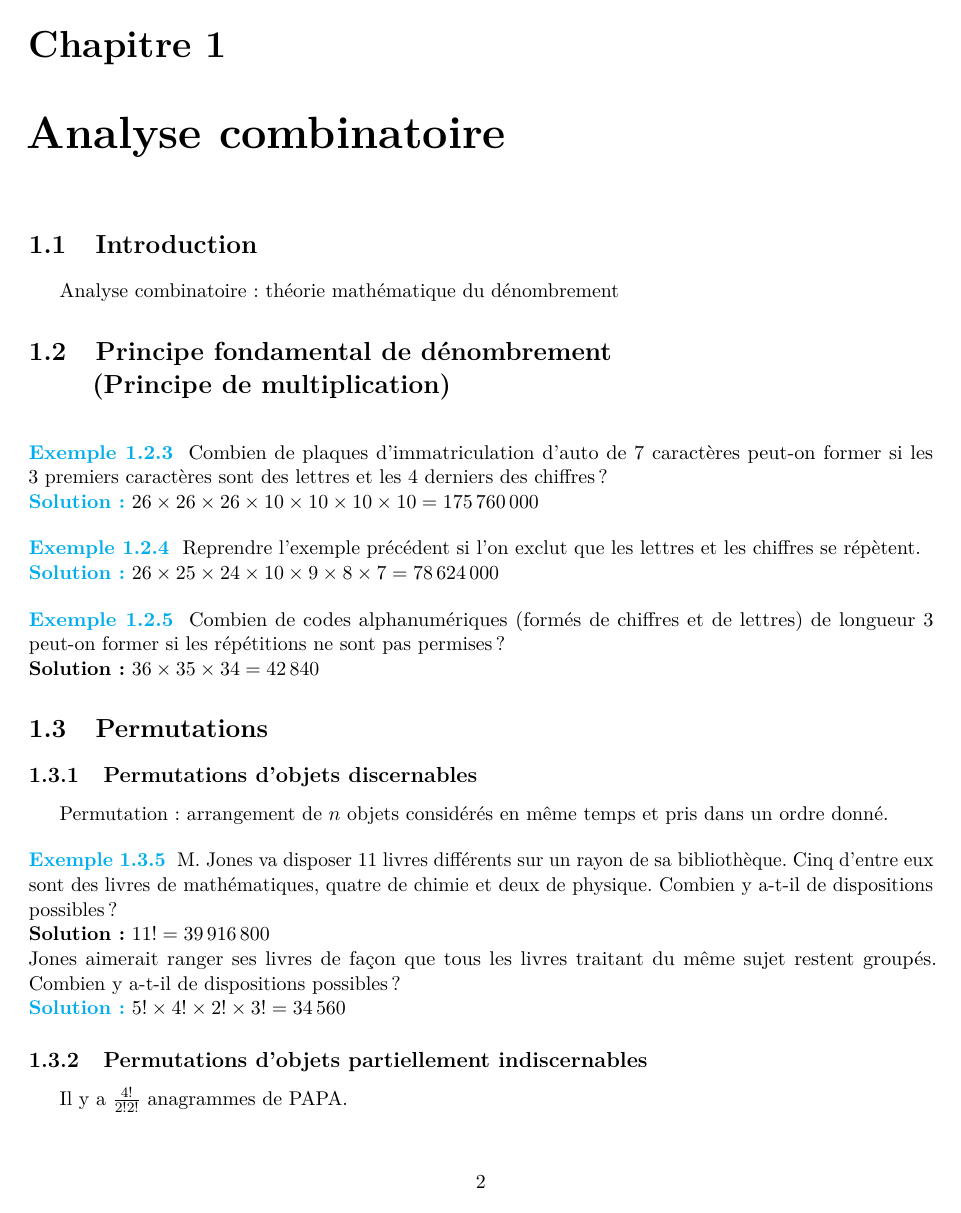
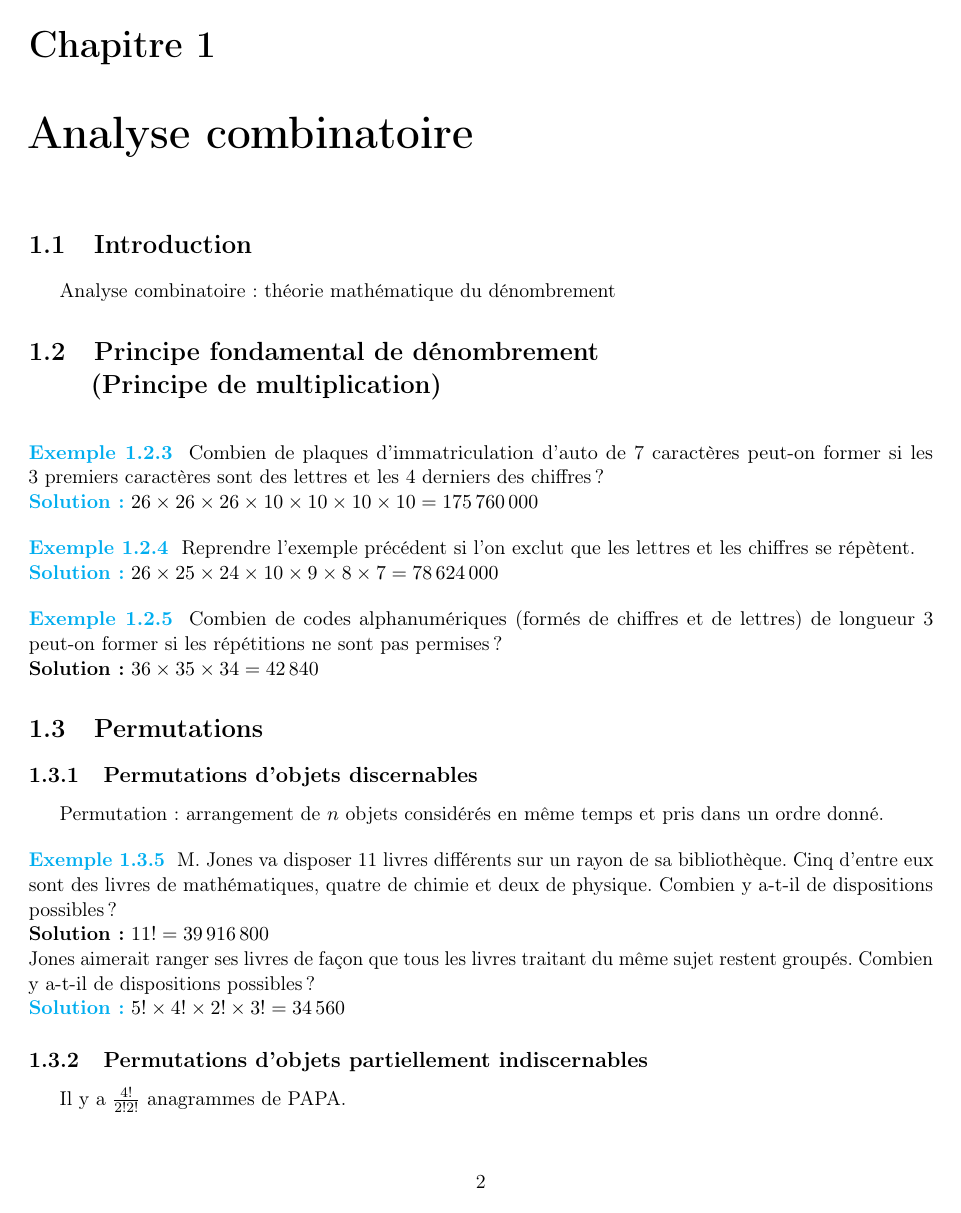
Before and after one commit to LibreEdu/UdeM, a LaTeX document (MAT1720/MAT1720.tex): page 3 of 7. Compiled offline with pdfLaTeX.

Commit message:
Document principal

```diff
--- a/MAT1720/MAT1720.tex
+++ b/MAT1720/MAT1720.tex
@@ -2,7 +2,7 @@
 
 \usepackage[utf8]{inputenc}
 \usepackage[T1]{fontenc}
-\usepackage{lmodern}
+%\usepackage{lmodern}
 \usepackage[french]{babel}
 
 %\usepackage{layout}
@@ -12,6 +12,7 @@
 \usepackage[colorlinks]{hyperref}
 \usepackage[nottoc]{tocbibind}
 \usepackage{mathtools}
+\usepackage{amssymb}
 \usepackage{numprint}
 \usepackage{makeidx}
 \usepackage[style=alphabetic,sorting=nty]{biblatex}
@@ -29,6 +30,7 @@
 \newcommand{\ex}[3]{\bigskip\noindent\href[page=#1]{ndiaye/chap#2.pdf}{\bfseries Exemple~#3} }
 \newcommand{\sol}{\noindent\\\textbf{Solution :} }
 \newcommand{\solx}[1]{\noindent\\\href[page=#1]{ross/10EdEn.pdf}{\bfseries Solution :}}
+\newcommand{\mat}[1]{\noindent\\\textbf{Mathematica :} {\ttfamily #1}}
 
 \begin{document}
 	%\layout
```
